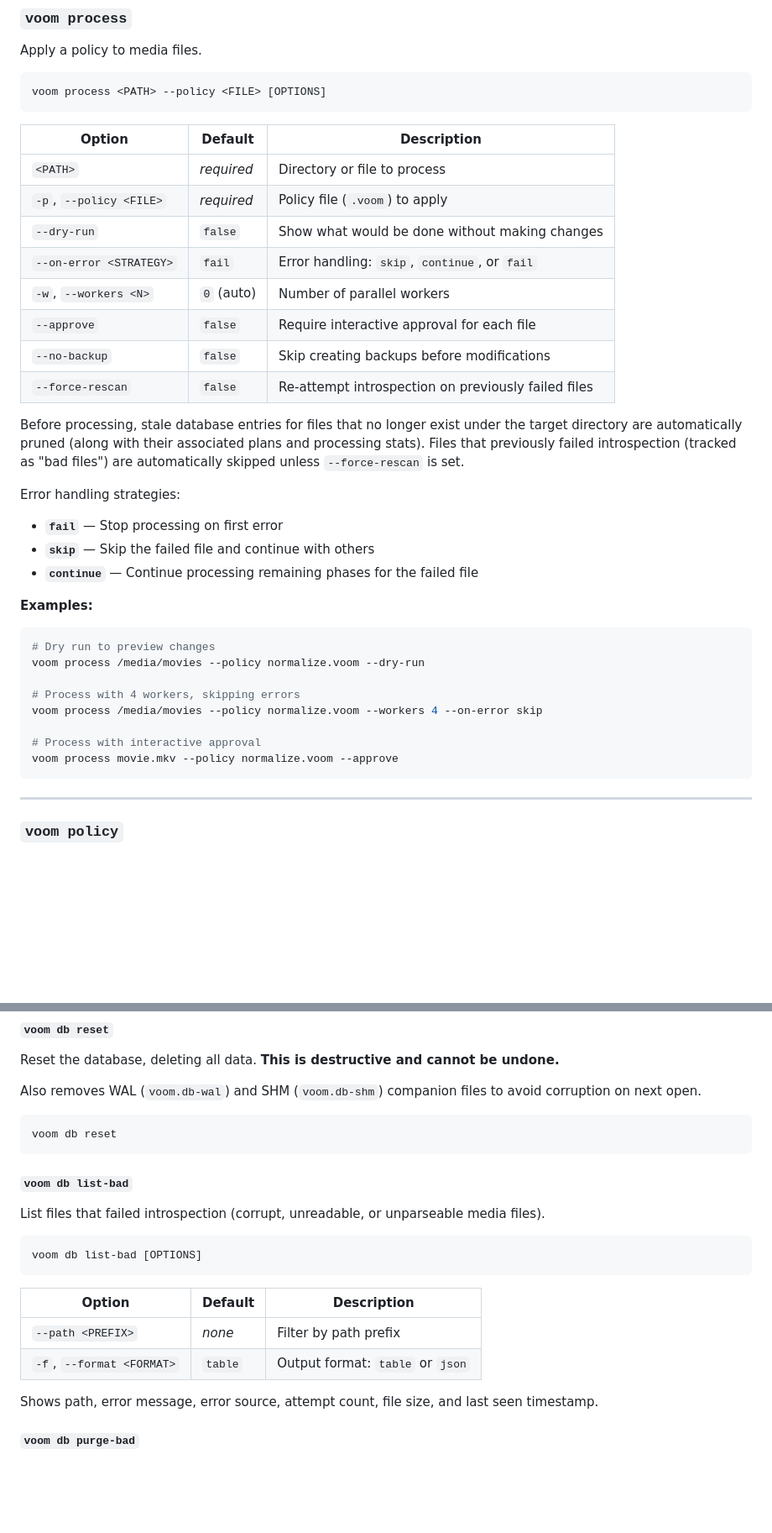
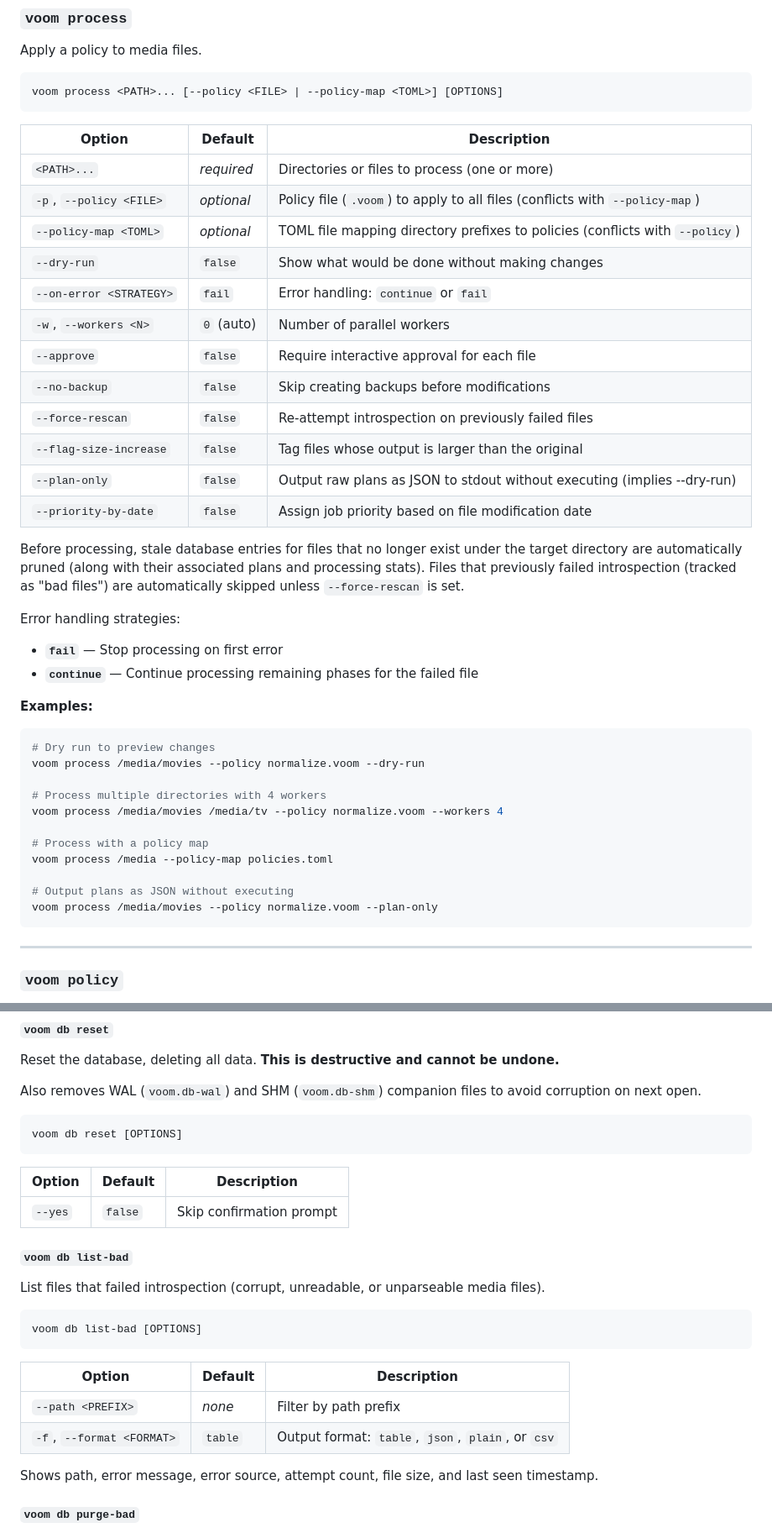
Before and after one commit to randomparity/voom, a Markdown page: docs/cli-reference.md, 2 parts joined by grey strips. Shown at 84% size. GitHub-like rendering; blank space fills up the shorter version.

````diff
--- a/docs/cli-reference.md
+++ b/docs/cli-reference.md
@@ -76,25 +84,28 @@ voom inspect movie.mkv --tracks-only
 Apply a policy to media files.
 
 ```
-voom process <PATH> --policy <FILE> [OPTIONS]
+voom process <PATH>... [--policy <FILE> | --policy-map <TOML>] [OPTIONS]
 ```
 
 | Option | Default | Description |
 |--------|---------|-------------|
-| `<PATH>` | *required* | Directory or file to process |
-| `-p`, `--policy <FILE>` | *required* | Policy file (`.voom`) to apply |
+| `<PATH>...` | *required* | Directories or files to process (one or more) |
+| `-p`, `--policy <FILE>` | *optional* | Policy file (`.voom`) to apply to all files (conflicts with `--policy-map`) |
+| `--policy-map <TOML>` | *optional* | TOML file mapping directory prefixes to policies (conflicts with `--policy`) |
 | `--dry-run` | `false` | Show what would be done without making changes |
-| `--on-error <STRATEGY>` | `fail` | Error handling: `skip`, `continue`, or `fail` |
+| `--on-error <STRATEGY>` | `fail` | Error handling: `continue` or `fail` |
 | `-w`, `--workers <N>` | `0` (auto) | Number of parallel workers |
 | `--approve` | `false` | Require interactive approval for each file |
 | `--no-backup` | `false` | Skip creating backups before modifications |
 | `--force-rescan` | `false` | Re-attempt introspection on previously failed files |
+| `--flag-size-increase` | `false` | Tag files whose output is larger than the original |
+| `--plan-only` | `false` | Output raw plans as JSON to stdout without executing (implies --dry-run) |
+| `--priority-by-date` | `false` | Assign job priority based on file modification date |
 
 Before processing, stale database entries for files that no longer exist under the target directory are automatically pruned (along with their associated plans and processing stats). Files that previously failed introspection (tracked as "bad files") are automatically skipped unless `--force-rescan` is set.
 
 Error handling strategies:
 - **`fail`** — Stop processing on first error
-- **`skip`** — Skip the failed file and continue with others
 - **`continue`** — Continue processing remaining phases for the failed file
 
 **Examples:**
@@ -103,11 +114,14 @@ Error handling strategies:
 # Dry run to preview changes
 voom process /media/movies --policy normalize.voom --dry-run
 
-# Process with 4 workers, skipping errors
-voom process /media/movies --policy normalize.voom --workers 4 --on-error skip
+# Process multiple directories with 4 workers
+voom process /media/movies /media/tv --policy normalize.voom --workers 4
 
-# Process with interactive approval
-voom process movie.mkv --policy normalize.voom --approve
+# Process with a policy map
+voom process /media --policy-map policies.toml
+
+# Output plans as JSON without executing
+voom process /media/movies --policy normalize.voom --plan-only
 ```
 
 ---
@@ -310,9 +391,13 @@ Reset the database, deleting all data. **This is destructive and cannot be undon
 
 Also removes WAL (`voom.db-wal`) and SHM (`voom.db-shm`) companion files to avoid corruption on next open.
 
-```bash
-voom db reset
 ```
+voom db reset [OPTIONS]
+```
+
+| Option | Default | Description |
+|--------|---------|-------------|
+| `--yes` | `false` | Skip confirmation prompt |
 
 #### `voom db list-bad`
 
@@ -325,7 +410,7 @@ voom db list-bad [OPTIONS]
 | Option | Default | Description |
 |--------|---------|-------------|
 | `--path <PREFIX>` | *none* | Filter by path prefix |
-| `-f`, `--format <FORMAT>` | `table` | Output format: `table` or `json` |
+| `-f`, `--format <FORMAT>` | `table` | Output format: `table`, `json`, `plain`, or `csv` |
 
 Shows path, error message, error source, attempt count, file size, and last seen timestamp.
 
````
Also changed, not shown: other parts of docs/cli-reference.md (+115 -22 lines).
